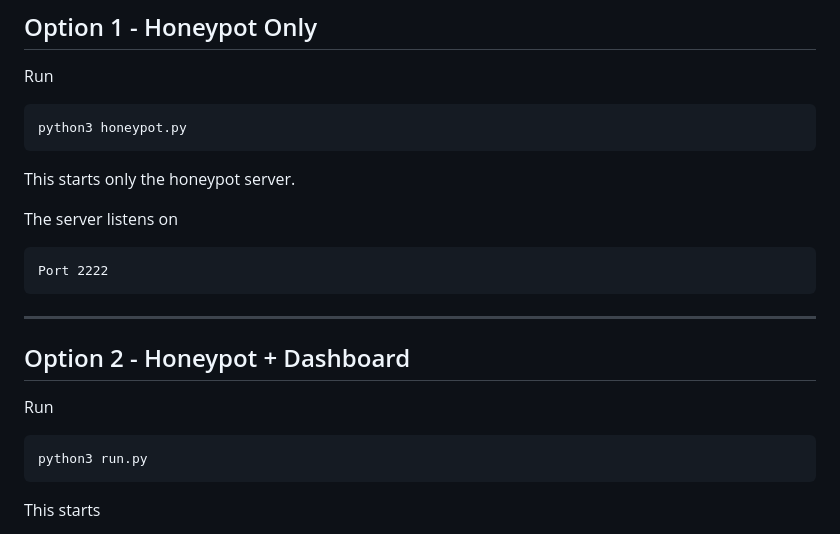
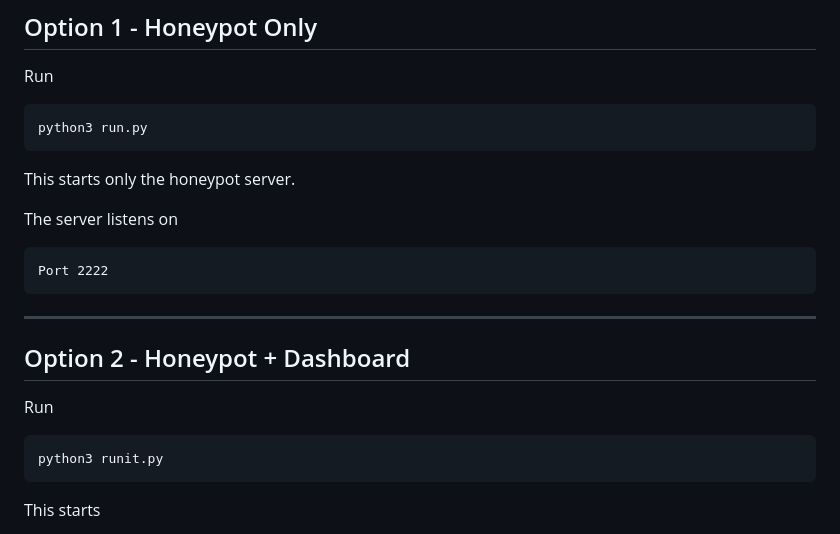
Before and after one commit to Maanavgit/Honeypot-project, a Markdown page: README.md, the part around the change. Rendered like a GitHub page.

Commit message:
Change script references from honeypot.py to run.py
Updated script names in README for clarity.

````diff
--- a/README.md
+++ b/README.md
@@ -113,7 +113,7 @@ The project has two execution modes.
 Run
 
 ```bash
-python3 honeypot.py
+python3 run.py
 ```
 
 This starts only the honeypot server.
@@ -131,7 +131,7 @@ Port 2222
 Run
 
 ```bash
-python3 run.py
+python3 runit.py
 ```
 
 This starts
````
